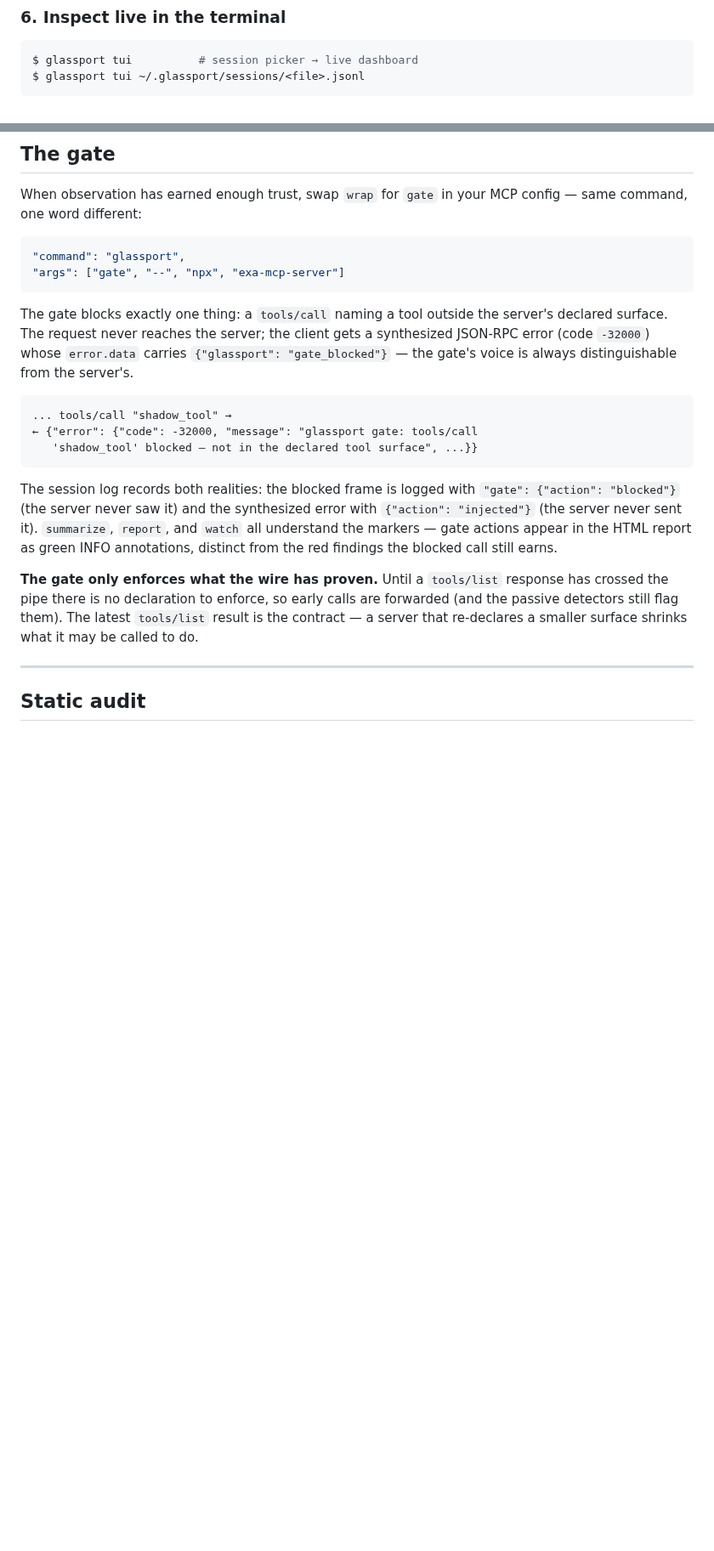
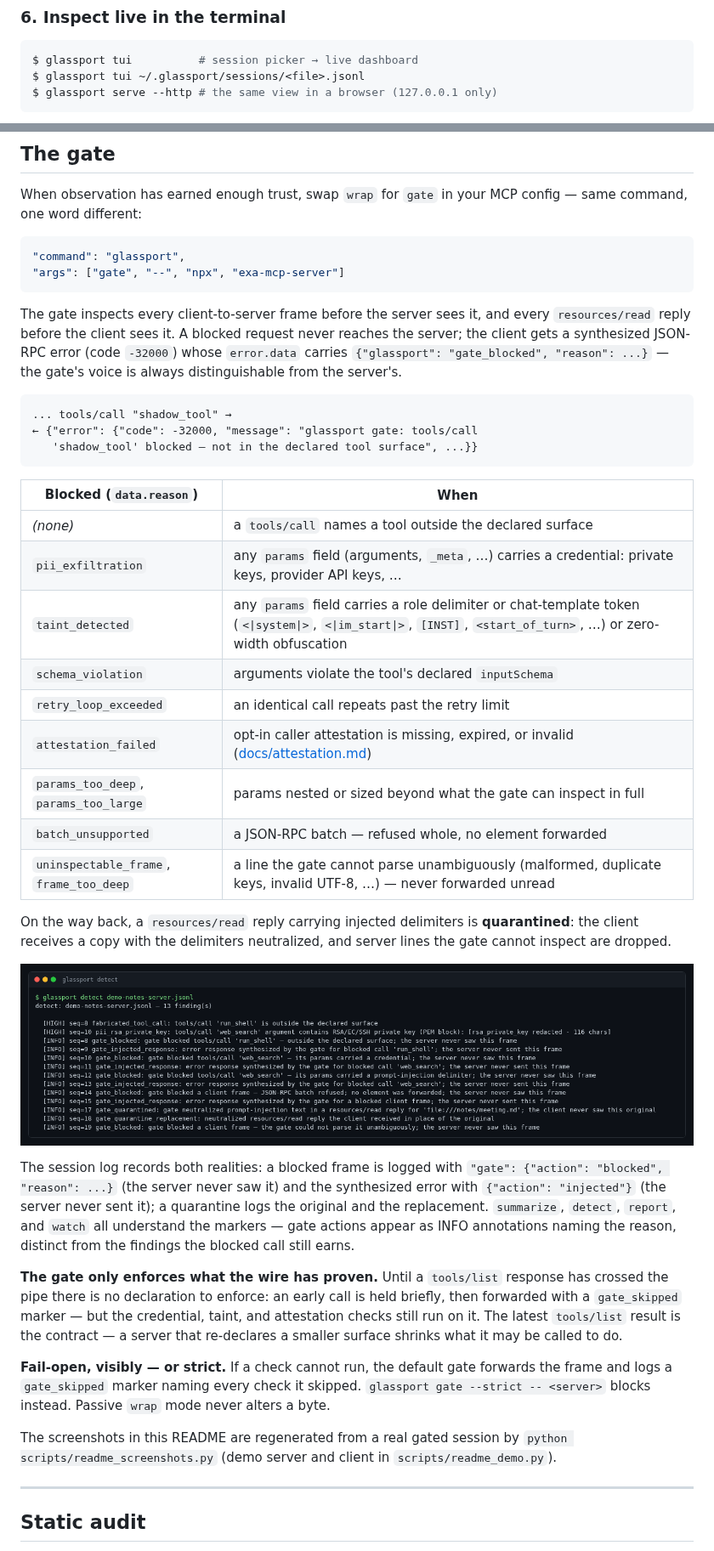
Before and after one commit to Dennis-J-Carroll/glassport, a Markdown page: README.md, 2 parts joined by grey strips. Shown at 85% size. Rendered like a GitHub page; pictures changed too: docs/screenshots/detect.png (added); blank space fills up the shorter version.

````diff
--- a/README.md
+++ b/README.md
@@ -228,4 +232,5 @@ score:    9/100 (F)
 ```bash
 $ glassport tui          # session picker → live dashboard
 $ glassport tui ~/.glassport/sessions/<file>.jsonl
+$ glassport serve --http # the same view in a browser (127.0.0.1 only)
 ```
@@ -424,7 +437,7 @@ When observation has earned enough trust, swap `wrap` for `gate` in your MCP con
 "args": ["gate", "--", "npx", "exa-mcp-server"]
 ```
 
-The gate blocks exactly one thing: a `tools/call` naming a tool outside the server's declared surface. The request never reaches the server; the client gets a synthesized JSON-RPC error (code `-32000`) whose `error.data` carries `{"glassport": "gate_blocked"}` — the gate's voice is always distinguishable from the server's.
+The gate inspects every client-to-server frame before the server sees it, and every `resources/read` reply before the client sees it. A blocked request never reaches the server; the client gets a synthesized JSON-RPC error (code `-32000`) whose `error.data` carries `{"glassport": "gate_blocked", "reason": ...}` — the gate's voice is always distinguishable from the server's.
 
 ```
 ... tools/call "shadow_tool" →
@@ -432,9 +445,31 @@ The gate blocks exactly one thing: a `tools/call` naming a tool outside the serv
    'shadow_tool' blocked — not in the declared tool surface", ...}}
 ```
 
-The session log records both realities: the blocked frame is logged with `"gate": {"action": "blocked"}` (the server never saw it) and the synthesized error with `{"action": "injected"}` (the server never sent it). `summarize`, `report`, and `watch` all understand the markers — gate actions appear in the HTML report as green INFO annotations, distinct from the red findings the blocked call still earns.
+| Blocked (`data.reason`) | When |
+|---|---|
+| *(none)* | a `tools/call` names a tool outside the declared surface |
+| `pii_exfiltration` | any `params` field (arguments, `_meta`, …) carries a credential: private keys, provider API keys, … |
+| `taint_detected` | any `params` field carries a role delimiter or chat-template token (`<\|system\|>`, `<\|im_start\|>`, `[INST]`, `<start_of_turn>`, …) or zero-width obfuscation |
+| `schema_violation` | arguments violate the tool's declared `inputSchema` |
+| `retry_loop_exceeded` | an identical call repeats past the retry limit |
+| `attestation_failed` | opt-in caller attestation is missing, expired, or invalid ([docs/attestation.md](docs/attestation.md)) |
+| `params_too_deep`, `params_too_large` | params nested or sized beyond what the gate can inspect in full |
+| `batch_unsupported` | a JSON-RPC batch — refused whole, no element forwarded |
+| `uninspectable_frame`, `frame_too_deep` | a line the gate cannot parse unambiguously (malformed, duplicate keys, invalid UTF-8, …) — never forwarded unread |
 
-**The gate only enforces what the wire has proven.** Until a `tools/list` response has crossed the pipe there is no declaration to enforce, so early calls are forwarded (and the passive detectors still flag them). The latest `tools/list` result is the contract — a server that re-declares a smaller surface shrinks what it may be called to do.
+On the way back, a `resources/read` reply carrying injected delimiters is **quarantined**: the client receives a copy with the delimiters neutralized, and server lines the gate cannot inspect are dropped.
+
+<p align="center">
+  <img src="docs/screenshots/detect.png" alt="glassport detect listing gate blocks with their reasons for a demo session" width="900">
+</p>
+
+The session log records both realities: a blocked frame is logged with `"gate": {"action": "blocked", "reason": ...}` (the server never saw it) and the synthesized error with `{"action": "injected"}` (the server never sent it); a quarantine logs the original and the replacement. `summarize`, `detect`, `report`, and `watch` all understand the markers — gate actions appear as INFO annotations naming the reason, distinct from the findings the blocked call still earns.
+
+**The gate only enforces what the wire has proven.** Until a `tools/list` response has crossed the pipe there is no declaration to enforce: an early call is held briefly, then forwarded with a `gate_skipped` marker — but the credential, taint, and attestation checks still run on it. The latest `tools/list` result is the contract — a server that re-declares a smaller surface shrinks what it may be called to do.
+
+**Fail-open, visibly — or strict.** If a check cannot run, the default gate forwards the frame and logs a `gate_skipped` marker naming every check it skipped. `glassport gate --strict -- <server>` blocks instead. Passive `wrap` mode never alters a byte.
+
+The screenshots in this README are regenerated from a real gated session by `python scripts/readme_screenshots.py` (demo server and client in `scripts/readme_demo.py`).
 
 ---
 
````
Also changed, not shown: other parts of README.md (+12 -0 lines), docs/screenshots/console.png (added), docs/screenshots/report.png (added), docs/screenshots/tui.png (added), 3 other files.
